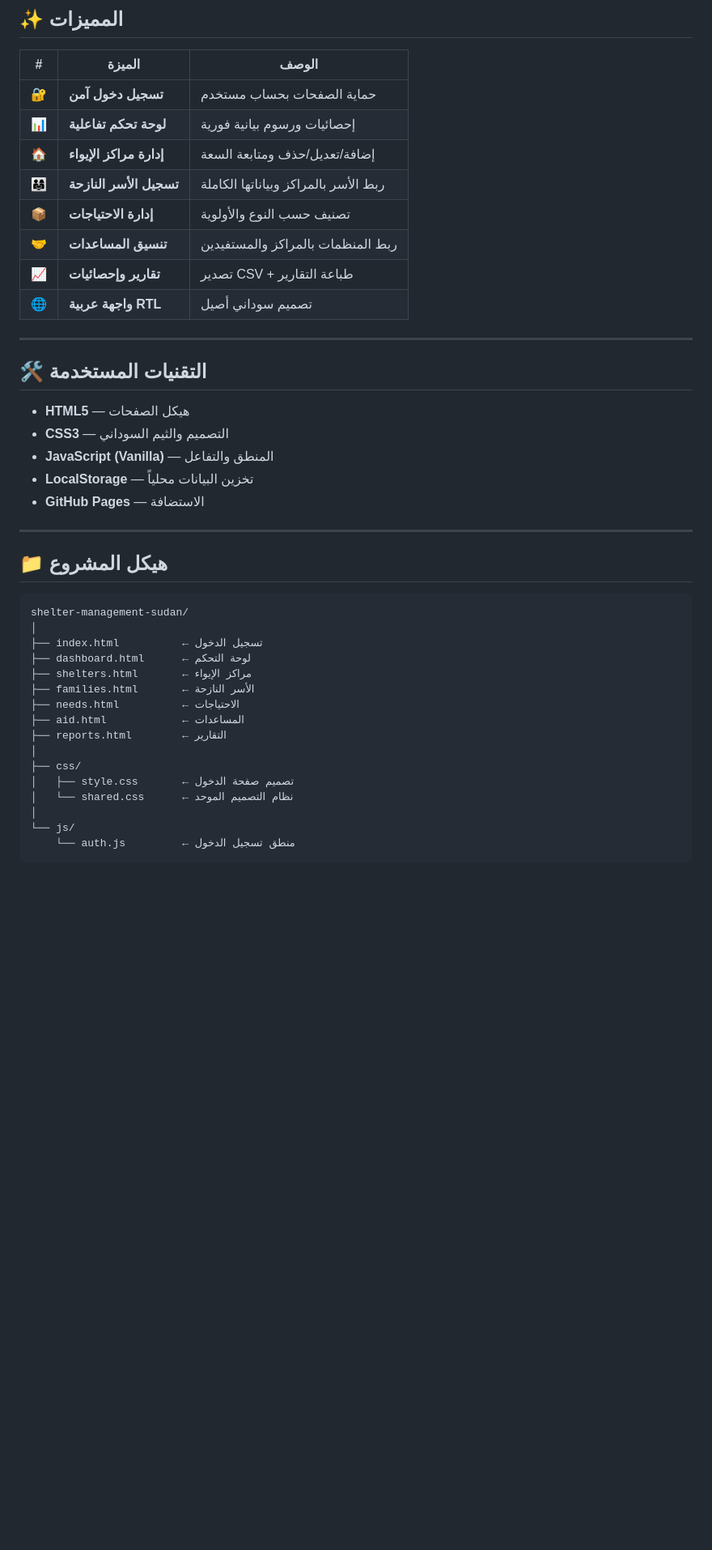
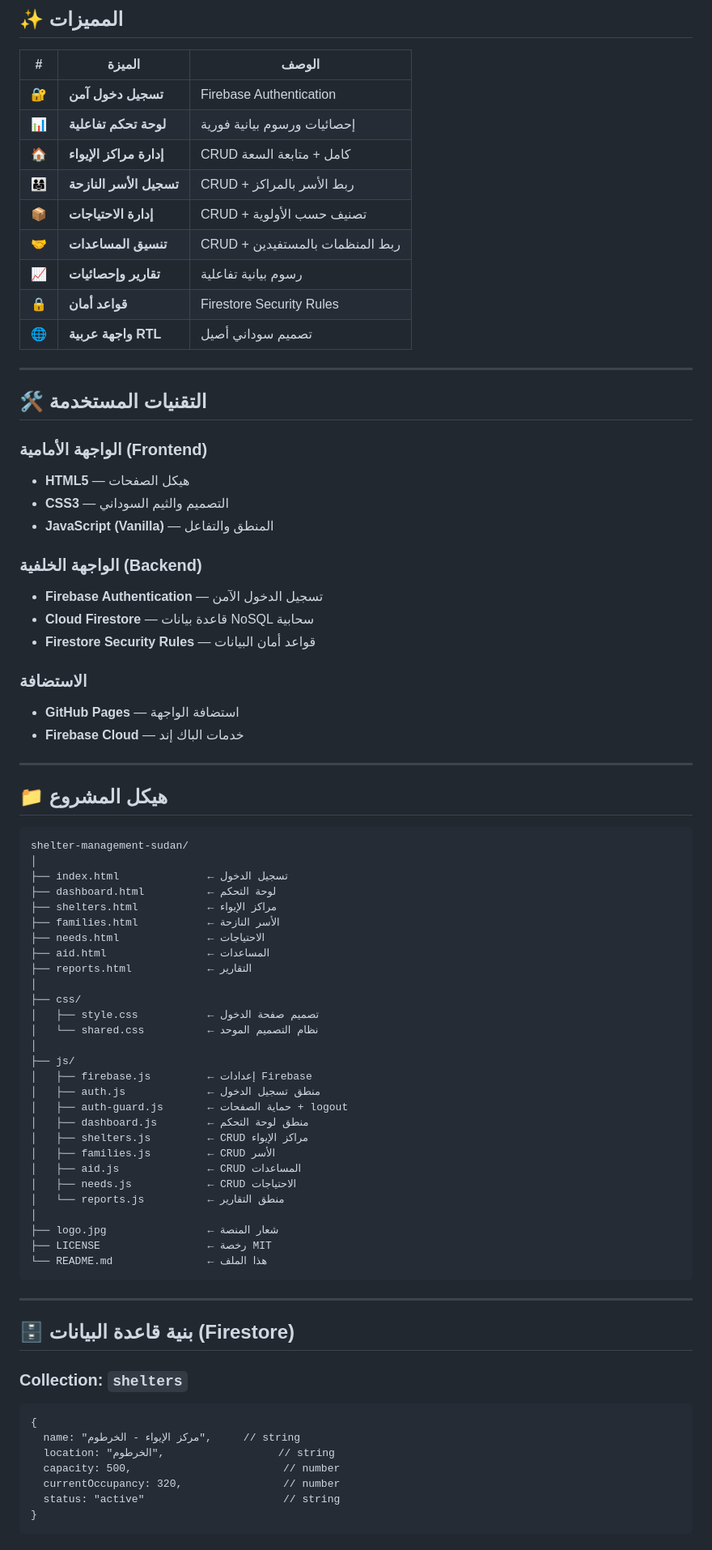
Before and after one commit to saharkhalaf34-rgb/shelter-management-sudan, a Markdown page: README.md, the part around one of its changes. Shown at 81% size. Rendered like a GitHub page; blank space fills up the shorter version.

````diff
--- a/README.md
+++ b/README.md
@@ -37,24 +38,33 @@
 
 | # | الميزة | الوصف |
 |---|--------|-------|
-| 🔐 | **تسجيل دخول آمن** | حماية الصفحات بحساب مستخدم |
+| 🔐 | **تسجيل دخول آمن** | Firebase Authentication |
 | 📊 | **لوحة تحكم تفاعلية** | إحصائيات ورسوم بيانية فورية |
-| 🏠 | **إدارة مراكز الإيواء** | إضافة/تعديل/حذف ومتابعة السعة |
-| 👨‍👩‍👧 | **تسجيل الأسر النازحة** | ربط الأسر بالمراكز وبياناتها الكاملة |
-| 📦 | **إدارة الاحتياجات** | تصنيف حسب النوع والأولوية |
-| 🤝 | **تنسيق المساعدات** | ربط المنظمات بالمراكز والمستفيدين |
-| 📈 | **تقارير وإحصائيات** | تصدير CSV + طباعة التقارير |
+| 🏠 | **إدارة مراكز الإيواء** | CRUD كامل + متابعة السعة |
+| 👨‍👩‍👧 | **تسجيل الأسر النازحة** | CRUD + ربط الأسر بالمراكز |
+| 📦 | **إدارة الاحتياجات** | CRUD + تصنيف حسب الأولوية |
+| 🤝 | **تنسيق المساعدات** | CRUD + ربط المنظمات بالمستفيدين |
+| 📈 | **تقارير وإحصائيات** | رسوم بيانية تفاعلية |
+| 🔒 | **قواعد أمان** | Firestore Security Rules |
 | 🌐 | **واجهة عربية RTL** | تصميم سوداني أصيل |
 
 ---
 
 ## 🛠️ التقنيات المستخدمة
 
+### الواجهة الأمامية (Frontend)
 - **HTML5** — هيكل الصفحات
 - **CSS3** — التصميم والثيم السوداني
 - **JavaScript (Vanilla)** — المنطق والتفاعل
-- **LocalStorage** — تخزين البيانات محلياً
-- **GitHub Pages** — الاستضافة
+
+### الواجهة الخلفية (Backend)
+- **Firebase Authentication** — تسجيل الدخول الآمن
+- **Cloud Firestore** — قاعدة بيانات NoSQL سحابية
+- **Firestore Security Rules** — قواعد أمان البيانات
+
+### الاستضافة
+- **GitHub Pages** — استضافة الواجهة
+- **Firebase Cloud** — خدمات الباك إند
 
 ---
 
@@ -63,17 +73,46 @@
 ```
 shelter-management-sudan/
 │
-├── index.html          ← تسجيل الدخول
-├── dashboard.html      ← لوحة التحكم
-├── shelters.html       ← مراكز الإيواء
-├── families.html       ← الأسر النازحة
-├── needs.html          ← الاحتياجات
-├── aid.html            ← المساعدات
-├── reports.html        ← التقارير
+├── index.html              ← تسجيل الدخول
+├── dashboard.html          ← لوحة التحكم
+├── shelters.html           ← مراكز الإيواء
+├── families.html           ← الأسر النازحة
+├── needs.html              ← الاحتياجات
+├── aid.html                ← المساعدات
+├── reports.html            ← التقارير
 │
 ├── css/
-│   ├── style.css       ← تصميم صفحة الدخول
-│   └── shared.css      ← نظام التصميم الموحد
+│   ├── style.css           ← تصميم صفحة الدخول
+│   └── shared.css          ← نظام التصميم الموحد
 │
-└── js/
-    └── auth.js         ← منطق تسجيل الدخول
+├── js/
+│   ├── firebase.js         ← إعدادات Firebase
+│   ├── auth.js             ← منطق تسجيل الدخول
+│   ├── auth-guard.js       ← حماية الصفحات + logout
+│   ├── dashboard.js        ← منطق لوحة التحكم
+│   ├── shelters.js         ← CRUD مراكز الإيواء
+│   ├── families.js         ← CRUD الأسر
+│   ├── aid.js              ← CRUD المساعدات
+│   ├── needs.js            ← CRUD الاحتياجات
+│   └── reports.js          ← منطق التقارير
+│
+├── logo.jpg                ← شعار المنصة
+├── LICENSE                 ← رخصة MIT
+└── README.md               ← هذا الملف
+```
+
+---
+
+## 🗄️ بنية قاعدة البيانات (Firestore)
+
+### Collection: `shelters`
+```
+{
+  name: "مركز الإيواء - الخرطوم",     // string
+  location: "الخرطوم",                  // string
+  capacity: 500,                        // number
+  currentOccupancy: 320,                // number
+  status: "active"                      // string
+}
+```
+
````
Also changed, not shown: other parts of README.md (+55 -7 lines).
